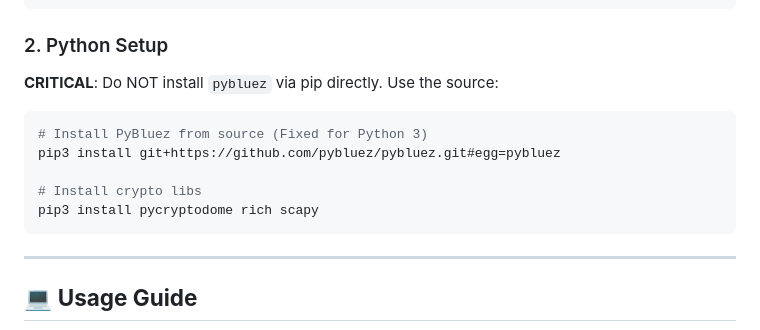
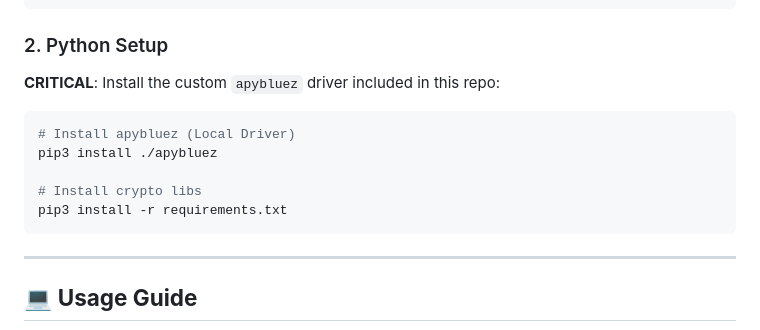
Before and after one commit to ThemeHackers/APRPT, a Markdown page: README.md, the part around the change. Drawn GitHub-style.

Commit message:
APRPT: Update README.md

````diff
--- a/README.md
+++ b/README.md
@@ -86,13 +86,13 @@ sudo apt update && sudo apt install -y bluez libpcap-dev libev-dev libnl-3-dev l
 ```
 
 ### 2. Python Setup
-**CRITICAL**: Do NOT install `pybluez` via pip directly. Use the source:
+**CRITICAL**: Install the custom `apybluez` driver included in this repo:
 ```bash
-# Install PyBluez from source (Fixed for Python 3)
-pip3 install git+https://github.com/pybluez/pybluez.git#egg=pybluez
+# Install apybluez (Local Driver)
+pip3 install ./apybluez
 
 # Install crypto libs
-pip3 install pycryptodome rich scapy
+pip3 install -r requirements.txt
 ```
 
 ---
````
